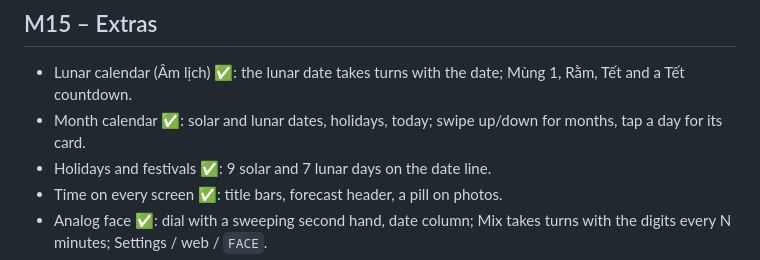
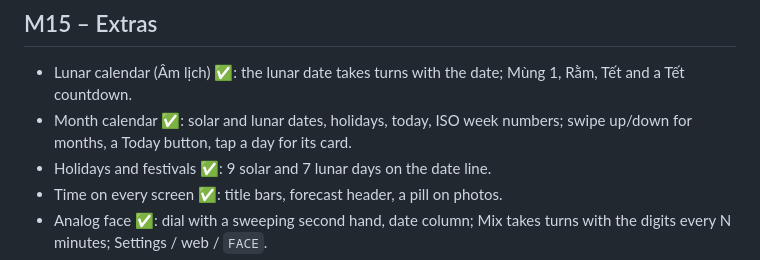
Before and after one commit to Baremetal-Core/chrono-node, a Markdown page: docs/ROADMAP.md, the part around the change. Rendered like a GitHub page.

```diff
--- a/docs/ROADMAP.md
+++ b/docs/ROADMAP.md
@@ -125,8 +125,8 @@ speaker GPIO26, touch XPT2046 (CLK25 MOSI32 MISO39 CS33 IRQ36), SD (5/18/19/23).
 ## M15 – Extras
 - Lunar calendar (Âm lịch) ✅: the lunar date takes turns with the date; Mùng 1, Rằm, Tết
   and a Tết countdown.
-- Month calendar ✅: solar and lunar dates, holidays, today; swipe up/down for months, tap a
-  day for its card.
+- Month calendar ✅: solar and lunar dates, holidays, today, ISO week numbers; swipe up/down
+  for months, a Today button, tap a day for its card.
 - Holidays and festivals ✅: 9 solar and 7 lunar days on the date line.
 - Time on every screen ✅: title bars, forecast header, a pill on photos.
 - Analog face ✅: dial with a sweeping second hand, date column; Mix takes turns with the
```
Also changed, not shown: README.md (+4 -3 lines), docs/images/calendar.png, 3 other files.
